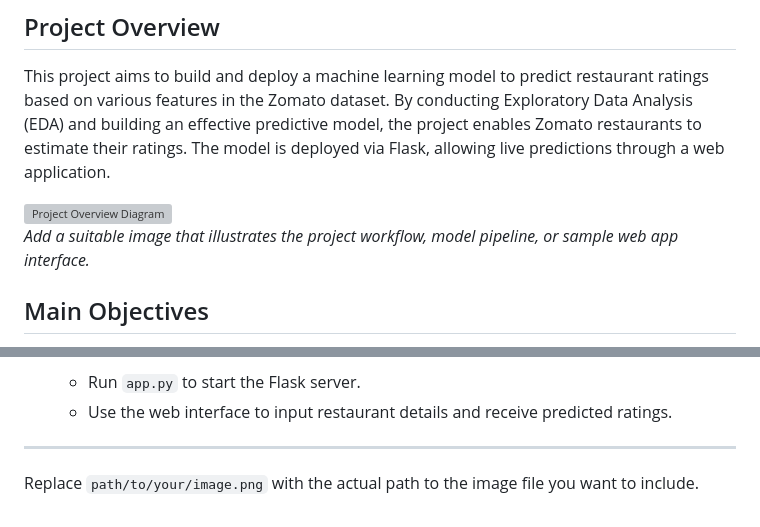
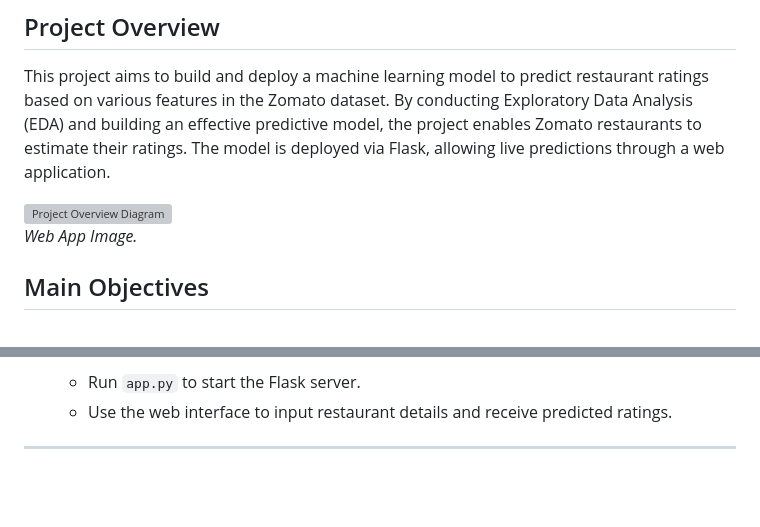
Before and after one commit to LearnCode801/zomato-rating-prediction, a Markdown page: README.md, 2 parts joined by grey strips. Drawn GitHub-style; blank space fills up the shorter version; grey boxes are pictures that could not be loaded.

```diff
--- a/README.md
+++ b/README.md
@@ -7,7 +7,7 @@
 This project aims to build and deploy a machine learning model to predict restaurant ratings based on various features in the Zomato dataset. By conducting Exploratory Data Analysis (EDA) and building an effective predictive model, the project enables Zomato restaurants to estimate their ratings. The model is deployed via Flask, allowing live predictions through a web application.
 
 ![Project Overview Diagram](https://github.com/LearnCode801/zomato-rating-prediction/blob/main/img.png)
-*Add a suitable image that illustrates the project workflow, model pipeline, or sample web app interface.*
+*Web App Image.*
 
 ## Main Objectives
 
@@ -65,5 +65,3 @@ To prevent library dependency conflicts, it’s recommended to create a virtual
    - Use the web interface to input restaurant details and receive predicted ratings.
 
 ---
-
-Replace `path/to/your/image.png` with the actual path to the image file you want to include.
```
